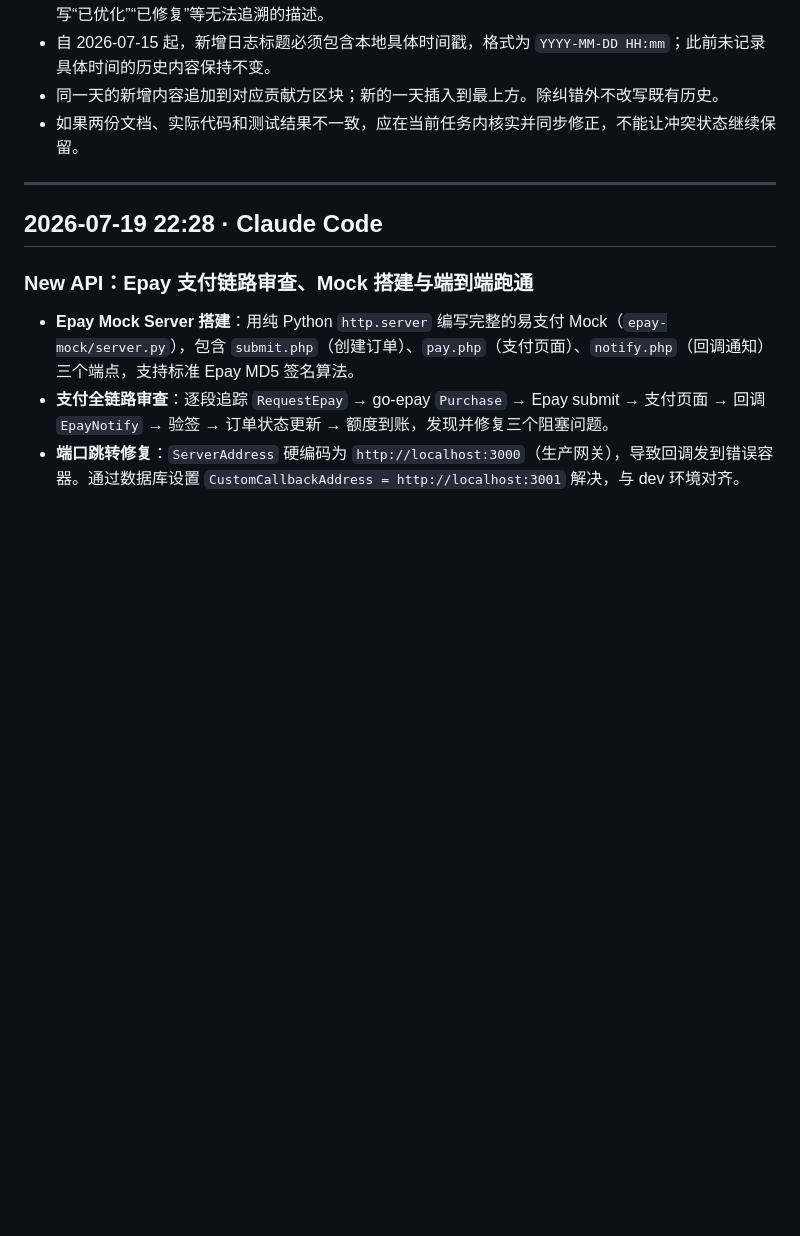
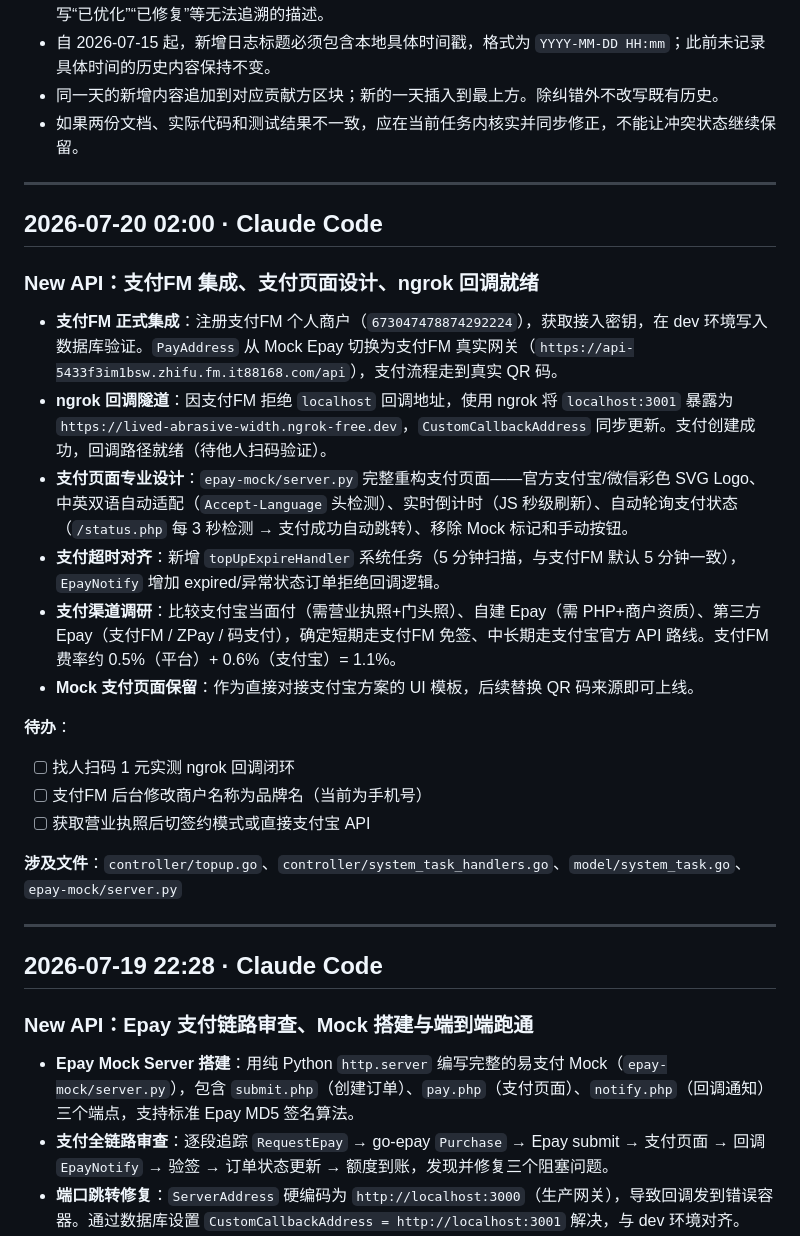
Before and after one commit to fhy-A/agent-lite, a Markdown page: CHANGELOG.md, the part around the change. Drawn GitHub-style; blank space fills up the shorter version.

Commit message:
chore: log payment FM integration, payment page design, ngrok setup
Co-Authored-By: Claude <noreply@anthropic.com>

```diff
--- a/CHANGELOG.md
+++ b/CHANGELOG.md
@@ -11,6 +11,26 @@
 - 自 2026-07-15 起，新增日志标题必须包含本地具体时间戳，格式为 `YYYY-MM-DD HH:mm`；此前未记录具体时间的历史内容保持不变。
 - 同一天的新增内容追加到对应贡献方区块；新的一天插入到最上方。除纠错外不改写既有历史。
 - 如果两份文档、实际代码和测试结果不一致，应在当前任务内核实并同步修正，不能让冲突状态继续保留。
+
+---
+
+## 2026-07-20 02:00 · Claude Code
+
+### New API：支付FM 集成、支付页面设计、ngrok 回调就绪
+
+- **支付FM 正式集成**：注册支付FM 个人商户（`673047478874292224`），获取接入密钥，在 dev 环境写入数据库验证。`PayAddress` 从 Mock Epay 切换为支付FM 真实网关（`https://api-5433f3im1bsw.zhifu.fm.it88168.com/api`），支付流程走到真实 QR 码。
+- **ngrok 回调隧道**：因支付FM 拒绝 `localhost` 回调地址，使用 ngrok 将 `localhost:3001` 暴露为 `https://lived-abrasive-width.ngrok-free.dev`，`CustomCallbackAddress` 同步更新。支付创建成功，回调路径就绪（待他人扫码验证）。
+- **支付页面专业设计**：`epay-mock/server.py` 完整重构支付页面——官方支付宝/微信彩色 SVG Logo、中英双语自动适配（`Accept-Language` 头检测）、实时倒计时（JS 秒级刷新）、自动轮询支付状态（`/status.php` 每 3 秒检测 → 支付成功自动跳转）、移除 Mock 标记和手动按钮。
+- **支付超时对齐**：新增 `topUpExpireHandler` 系统任务（5 分钟扫描，与支付FM 默认 5 分钟一致），`EpayNotify` 增加 expired/异常状态订单拒绝回调逻辑。
+- **支付渠道调研**：比较支付宝当面付（需营业执照+门头照）、自建 Epay（需 PHP+商户资质）、第三方 Epay（支付FM / ZPay / 码支付），确定短期走支付FM 免签、中长期走支付宝官方 API 路线。支付FM 费率约 0.5%（平台）+ 0.6%（支付宝）= 1.1%。
+- **Mock 支付页面保留**：作为直接对接支付宝方案的 UI 模板，后续替换 QR 码来源即可上线。
+
+**待办**：
+- [ ] 找人扫码 1 元实测 ngrok 回调闭环
+- [ ] 支付FM 后台修改商户名称为品牌名（当前为手机号）
+- [ ] 获取营业执照后切签约模式或直接支付宝 API
+
+**涉及文件**：`controller/topup.go`、`controller/system_task_handlers.go`、`model/system_task.go`、`epay-mock/server.py`
 
 ---
 
```
